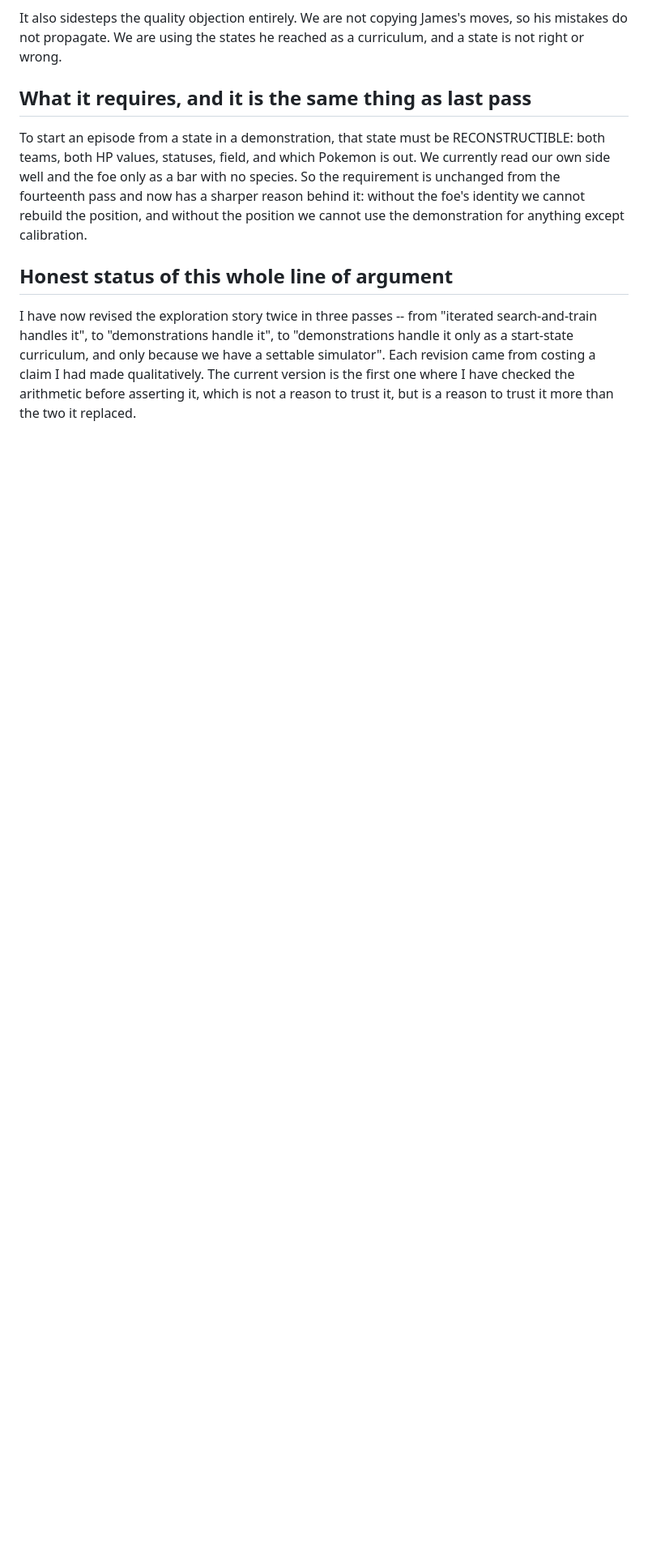
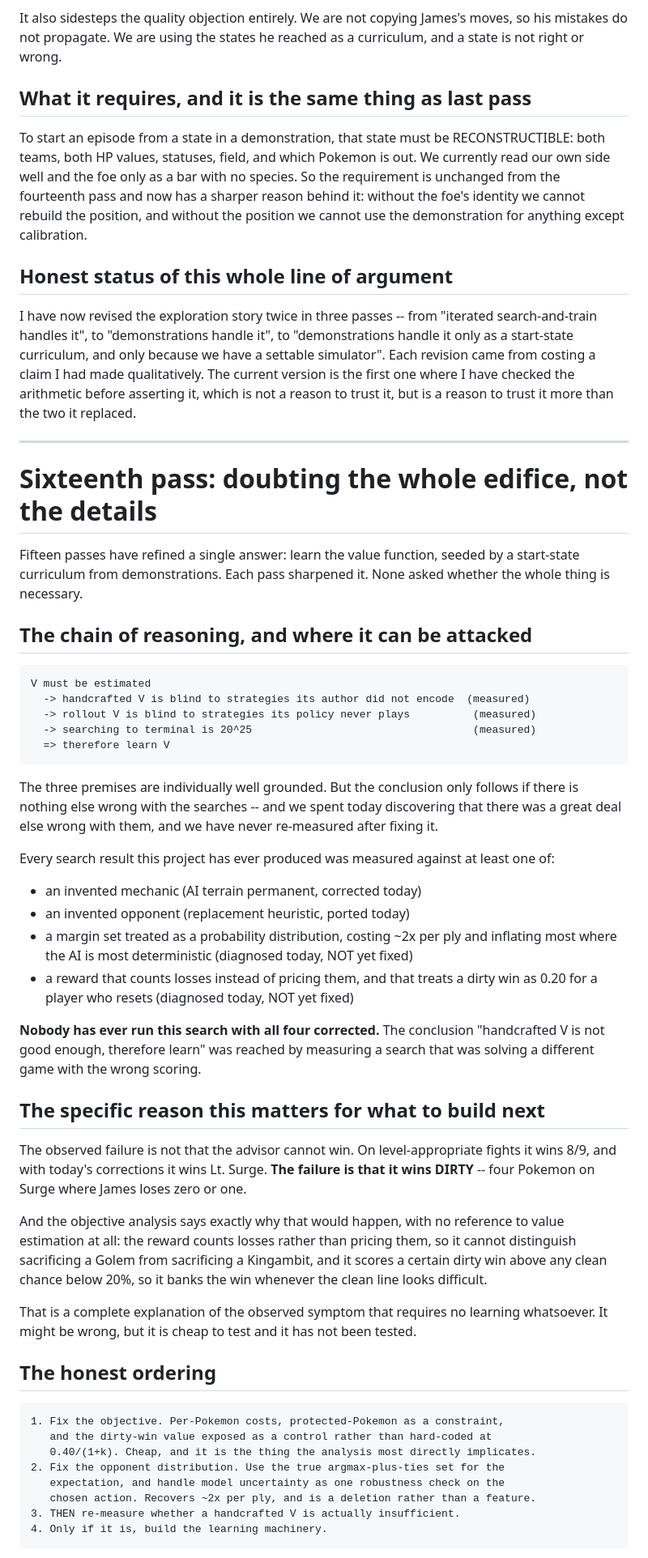
Before and after one commit to obalak3/rr-offline-calc, a Markdown page: docs/METHOD.md, the part around one of its changes. Shown at 81% size. Drawn GitHub-style; blank space fills up the shorter version.

Commit message:
Sixteenth pass: the case for learning rests on measurements taken before today
Fifteen passes refined one answer and none asked whether it is necessary. The
chain -- handcrafted V is blind, rollout V is blind, terminal search is 20^25,
therefore learn V -- has well-grounded premises but only follows if nothing else
is wrong with the searches. A great deal else was wrong with them.

Every search result this project has produced was measured against at least one
of: an invented permanent-terrain mechanic (corrected today), an invented
replacement heuristic (ported today), a margin set treated as a probability
distribution costing ~2x per ply (diagnosed, not fixed), and a reward that counts
losses rather than pricing them and scores a dirty win at 0.20 for a player who
resets (diagnosed, not fixed). Nobody has run the search with all four corrected.

The observed failure also has a complete explanation that needs no learning. The
advisor does not fail to win -- 8/9 on level-appropriate fights, and Surge with
today's corrections. It wins DIRTY, four Pokemon where James loses zero or one.
A reward that cannot distinguish sacrificing a Golem from a Kingambit, and that
prefers a certain dirty win to any clean chance under 20%, produces exactly that
symptom.

So the honest ordering is: fix the objective, fix the opponent distribution, THEN
re-measure whether a handcrafted V is insufficient, and only then build learning
machinery. I spent fifteen passes designing step four while one and two sat
undone and three had never been run against a corrected engine.

That is the failure James named at the start of this loop -- constant activity,
no progress, tactics chosen before the question was settled -- reproduced by me
at a higher level of abstraction.

The framework survives regardless: it is an MDP, the opponent is verifiably
non-adapting, turn-by-turn greedy on a good V is optimal, the current turn is
free to enumerate, three uncertainties want three treatments, the objective is
per-Pokemon and run-derived, and if learning IS needed the exploration fix is a
start-state curriculum rather than imitation. What was wrong was the order.

```diff
--- a/docs/METHOD.md
+++ b/docs/METHOD.md
@@ -1270,3 +1270,67 @@ simulator". Each revision came from costing a claim I had made qualitatively.
 The current version is the first one where I have checked the arithmetic before
 asserting it, which is not a reason to trust it, but is a reason to trust it more
 than the two it replaced.
+
+---
+
+# Sixteenth pass: doubting the whole edifice, not the details
+
+Fifteen passes have refined a single answer: learn the value function, seeded by
+a start-state curriculum from demonstrations. Each pass sharpened it. None asked
+whether the whole thing is necessary.
+
+## The chain of reasoning, and where it can be attacked
+
+    V must be estimated
+      -> handcrafted V is blind to strategies its author did not encode  (measured)
+      -> rollout V is blind to strategies its policy never plays          (measured)
+      -> searching to terminal is 20^25                                   (measured)
+      => therefore learn V
+
+The three premises are individually well grounded. But the conclusion only
+follows if there is nothing else wrong with the searches -- and we spent today
+discovering that there was a great deal else wrong with them, and we have never
+re-measured after fixing it.
+
+Every search result this project has ever produced was measured against at least
+one of:
+
+  - an invented mechanic (AI terrain permanent, corrected today)
+  - an invented opponent (replacement heuristic, ported today)
+  - a margin set treated as a probability distribution, costing ~2x per ply
+    and inflating most where the AI is most deterministic (diagnosed today,
+    NOT yet fixed)
+  - a reward that counts losses instead of pricing them, and that treats a
+    dirty win as 0.20 for a player who resets (diagnosed today, NOT yet fixed)
+
+**Nobody has ever run this search with all four corrected.** The conclusion
+"handcrafted V is not good enough, therefore learn" was reached by measuring a
+search that was solving a different game with the wrong scoring.
+
+## The specific reason this matters for what to build next
+
+The observed failure is not that the advisor cannot win. On level-appropriate
+fights it wins 8/9, and with today's corrections it wins Lt. Surge. **The failure
+is that it wins DIRTY** -- four Pokemon on Surge where James loses zero or one.
+
+And the objective analysis says exactly why that would happen, with no reference
+to value estimation at all: the reward counts losses rather than pricing them, so
+it cannot distinguish sacrificing a Golem from sacrificing a Kingambit, and it
+scores a certain dirty win above any clean chance below 20%, so it banks the win
+whenever the clean line looks difficult.
+
+That is a complete explanation of the observed symptom that requires no learning
+whatsoever. It might be wrong, but it is cheap to test and it has not been
+tested.
+
+## The honest ordering
+
+    1. Fix the objective. Per-Pokemon costs, protected-Pokemon as a constraint,
+       and the dirty-win value exposed as a control rather than hard-coded at
+       0.40/(1+k). Cheap, and it is the thing the analysis most directly implicates.
+    2. Fix the opponent distribution. Use the true argmax-plus-ties set for the
+       expectation, and handle model uncertainty as one robustness check on the
+       chosen action. Recovers ~2x per ply, and is a deletion rather than a feature.
+    3. THEN re-measure whether a handcrafted V is actually insufficient.
+    4. Only if it is, build the learning machinery.
+
```
Also changed, not shown: other parts of docs/METHOD.md (+22 -0 lines).
